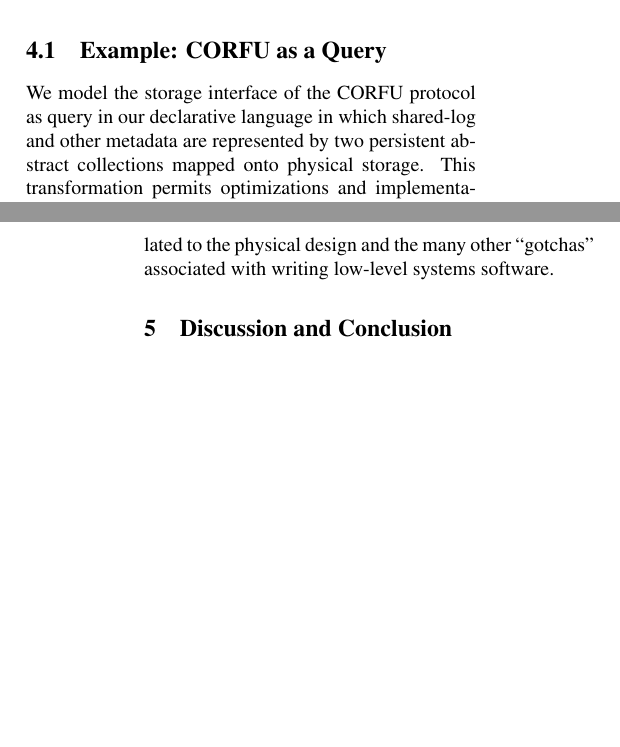
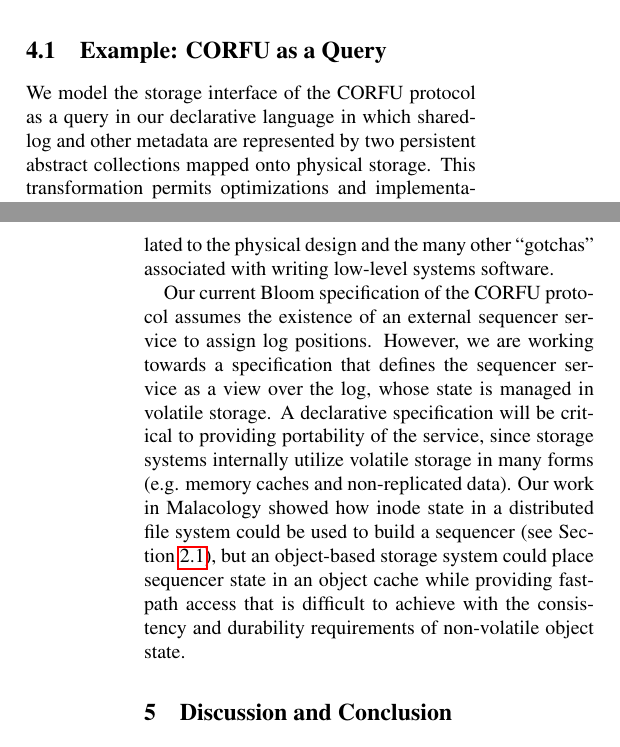
Before and after one commit to noahdesu/decl-storage-hs17, a LaTeX document (paper.tex, which reads prog-model.tex): two parts of the columns of pages 4 and 5 of 6, joined at a grey line, cut so that both start at the same text, the shorter picture padded with empty space. Compiled offline with pdfLaTeX; a LaTeX package or settings file that is missing is left out.

Commit message:
vol
Signed-off-by: Noah Watkins <noahwatkins@gmail.com>

```diff
--- a/prog-model.tex
+++ b/prog-model.tex
@@ -73,7 +73,7 @@
 
 \subsection{Example: CORFU as a Query}
 
-We model the storage interface of the CORFU protocol as query in our
+We model the storage interface of the CORFU protocol as a query in our
 declarative language in which shared-log and other metadata are represented by
 two persistent abstract collections mapped onto physical storage. This
 transformation permits optimizations and implementation details (e.g. log
@@ -100,6 +100,19 @@
 of the implementation mask distracting issues related to the physical
 design and the many other ``gotchas'' associated with writing low-level
 systems software.
+
+Our current Bloom specification of the CORFU protocol assumes the existence of
+an external sequencer service to assign log positions. However, we are working
+towards a specification that defines the sequencer service as a view over the
+log, whose state is managed in volatile storage. A declarative specification
+will be critical to providing portability of the service, since storage
+systems internally utilize volatile storage in many forms (e.g. memory caches
+and non-replicated data). Our work in Malacology showed how inode state in a
+distributed file system could be used to build a sequencer (see
+Section~\ref{mala}), but an object-based storage system could place sequencer
+state in an object cache while providing fast-path access that is difficult to
+achieve with the consistency and durability requirements of non-volatile
+object state.
 
 %In addition, the CORFU interface depends on a trim
 %interface to mark unused poritions of the log (shown on lines 10-15) Trimmed
```
Also changed, not shown: progly.tex (+1 -0 lines).
